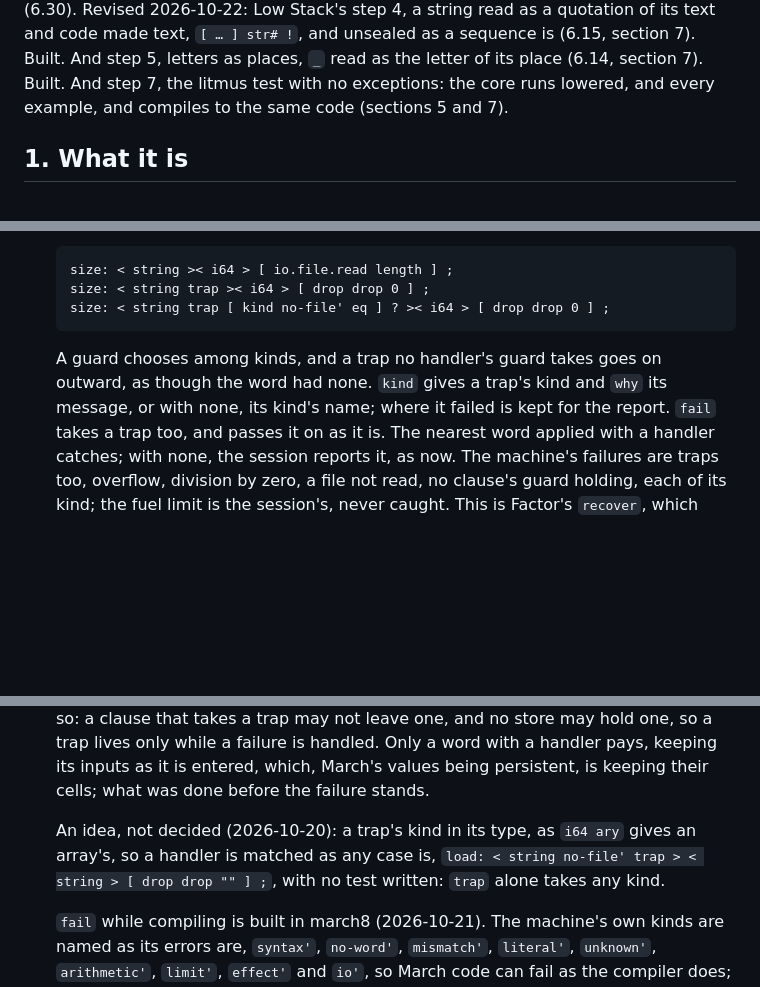
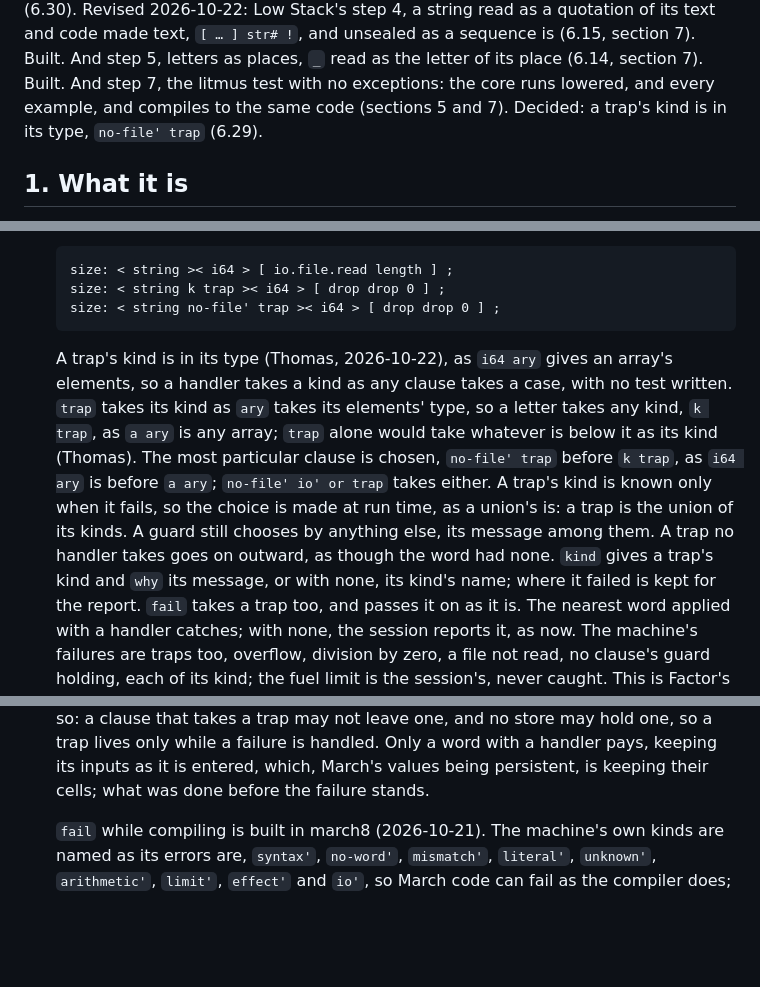
Before and after one commit to openbohemians/march, a Markdown page: doc/design/SYMBOLIC-FORTH.md, 3 parts joined by grey strips. Drawn GitHub-style; blank space fills up the shorter version.

Commit message:
Put a trap's kind in its type, `no-file' trap`, any kind `k trap`
Decided (Thomas, 2026-10-22; SYMBOLIC-FORTH 6.29): a handler takes a
kind as any clause takes a case, `size: < string no-file' trap >< i64 >`,
with no test written. `trap` takes its kind as `ary` takes its elements'
type, so a letter takes any kind, `k trap`, as `a ary` is any array, and
the most particular clause is chosen. A trap's kind is known only when
it fails, so the choice is made at run time, as a union's is. A guard
still chooses by anything else.

Co-Authored-By: Claude Opus 5.5 <noreply@anthropic.com>
Claude-Session: https://claude.ai/code/session_018C8eT4LJTFZggodfkW1gNZ

````diff
--- a/doc/design/SYMBOLIC-FORTH.md
+++ b/doc/design/SYMBOLIC-FORTH.md
@@ -46,7 +46,8 @@ quotation of its text and code made text, `[ … ] str# !`, and unsealed
 as a sequence is (6.15, section 7). Built. And step 5, letters as places,
 `_` read as the letter of its place (6.14, section 7). Built. And step 7,
 the litmus test with no exceptions: the core runs lowered, and every
-example, and compiles to the same code (sections 5 and 7).
+example, and compiles to the same code (sections 5 and 7). Decided: a
+trap's kind is in its type, `no-file' trap` (6.29).
 
 ## 1. What it is
 
@@ -1270,12 +1271,22 @@ Settled (Thomas, 2026-10-15):
 
     ```
     size: < string >< i64 > [ io.file.read length ] ;
-    size: < string trap >< i64 > [ drop drop 0 ] ;
-    size: < string trap [ kind no-file' eq ] ? >< i64 > [ drop drop 0 ] ;
+    size: < string k trap >< i64 > [ drop drop 0 ] ;
+    size: < string no-file' trap >< i64 > [ drop drop 0 ] ;
     ```
 
-    A guard chooses among kinds, and a trap no handler's guard takes goes
-    on outward, as though the word had none. `kind` gives a trap's kind
+    A trap's kind is in its type (Thomas, 2026-10-22), as `i64 ary` gives
+    an array's elements, so a handler takes a kind as any clause takes a
+    case, with no test written. `trap` takes its kind as `ary` takes its
+    elements' type, so a letter takes any kind, `k trap`, as `a ary` is
+    any array; `trap` alone would take whatever is below it as its kind
+    (Thomas). The most particular clause is chosen, `no-file' trap`
+    before `k trap`, as `i64 ary` is before `a ary`; `no-file' io' or
+    trap` takes either. A trap's
+    kind is known only when it fails, so the choice is made at run time,
+    as a union's is: a trap is the union of its kinds. A guard still
+    chooses by anything else, its message among them. A trap no handler
+    takes goes on outward, as though the word had none. `kind` gives a trap's kind
     and `why` its message, or with none, its kind's name; where it failed
     is kept for the report. `fail` takes a trap too, and passes it on as
     it is. The nearest word applied with a handler catches; with none,
@@ -1298,11 +1309,6 @@ Settled (Thomas, 2026-10-15):
     Only a word with a handler pays, keeping its inputs as it is entered,
     which, March's values being persistent, is keeping their cells; what
     was done before the failure stands.
-
-    An idea, not decided (2026-10-20): a trap's kind in its type, as
-    `i64 ary` gives an array's, so a handler is matched as any case is,
-    `load: < string no-file' trap > < string > [ drop drop "" ] ;`, with
-    no test written: `trap` alone takes any kind.
 
     `fail` while compiling is built in march8 (2026-10-21). The machine's
     own kinds are named as its errors are, `syntax'`, `no-word'`,
````
